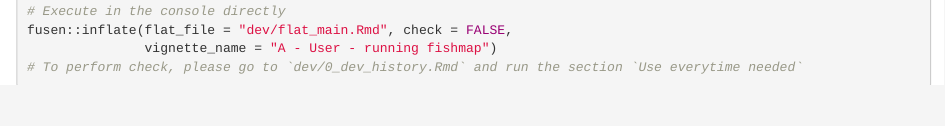
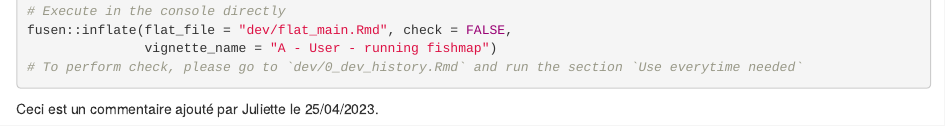
Before and after one commit to balglave/FishMap, an R Markdown document (dev/flat_main.Rmd): the page in a window 1100 px wide, from 4620 px down. Rendered offline with R 4.5, knitr and Pandoc, with nearby package versions; code that draws random numbers runs with fixed seeds of ours; some code elsewhere in the file could not run offline; common packages that the code uses without loading them are loaded.

Commit message:
ajout commentaire test pull request

````diff
--- a/dev/flat_main.Rmd
+++ b/dev/flat_main.Rmd
@@ -226,3 +226,5 @@ fusen::inflate(flat_file = "dev/flat_main.Rmd", check = FALSE,
                vignette_name = "A - User - running fishmap")
 # To perform check, please go to `dev/0_dev_history.Rmd` and run the section `Use everytime needed`
 ```
+
+Ceci est un commentaire ajouté par Juliette le 25/04/2023.
````
